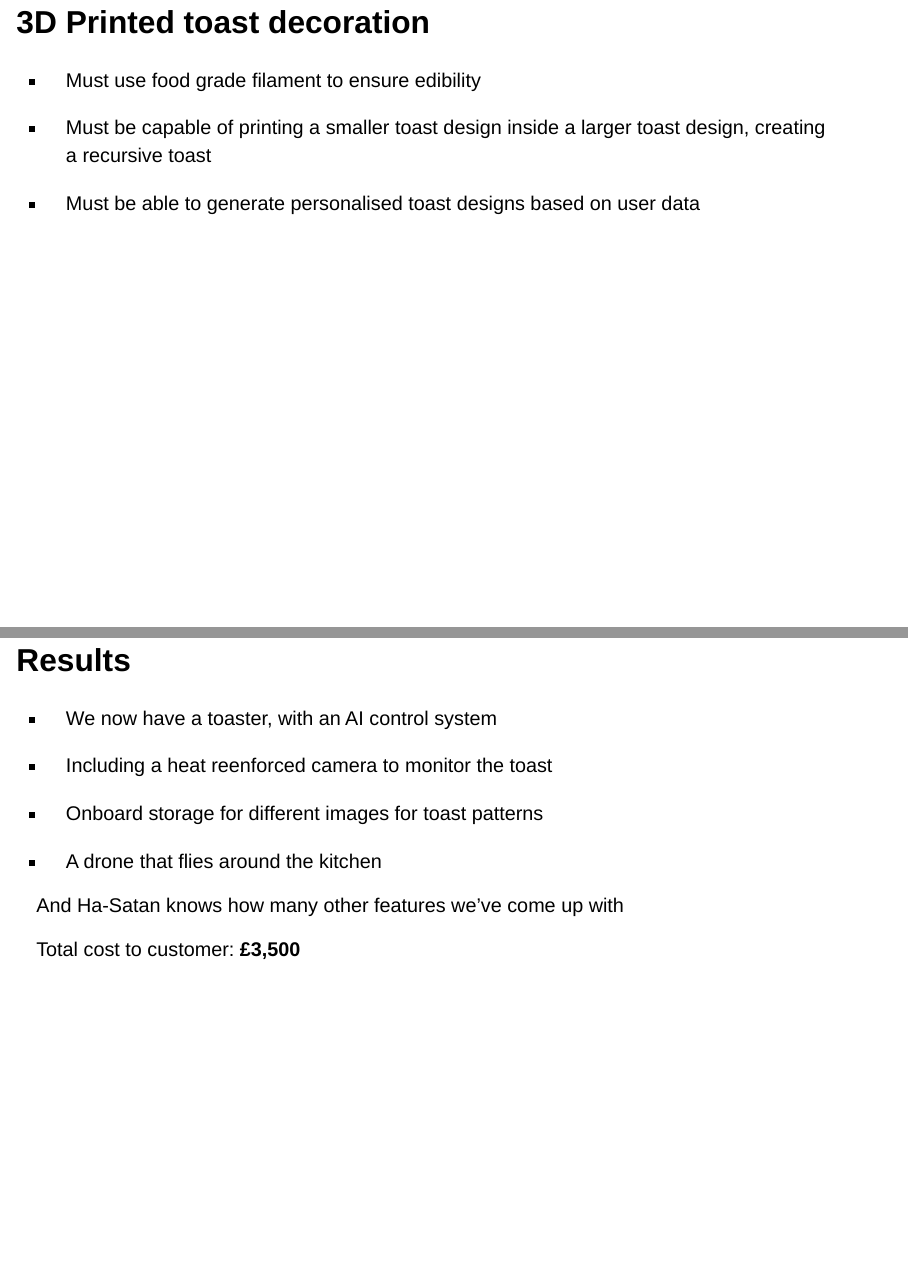
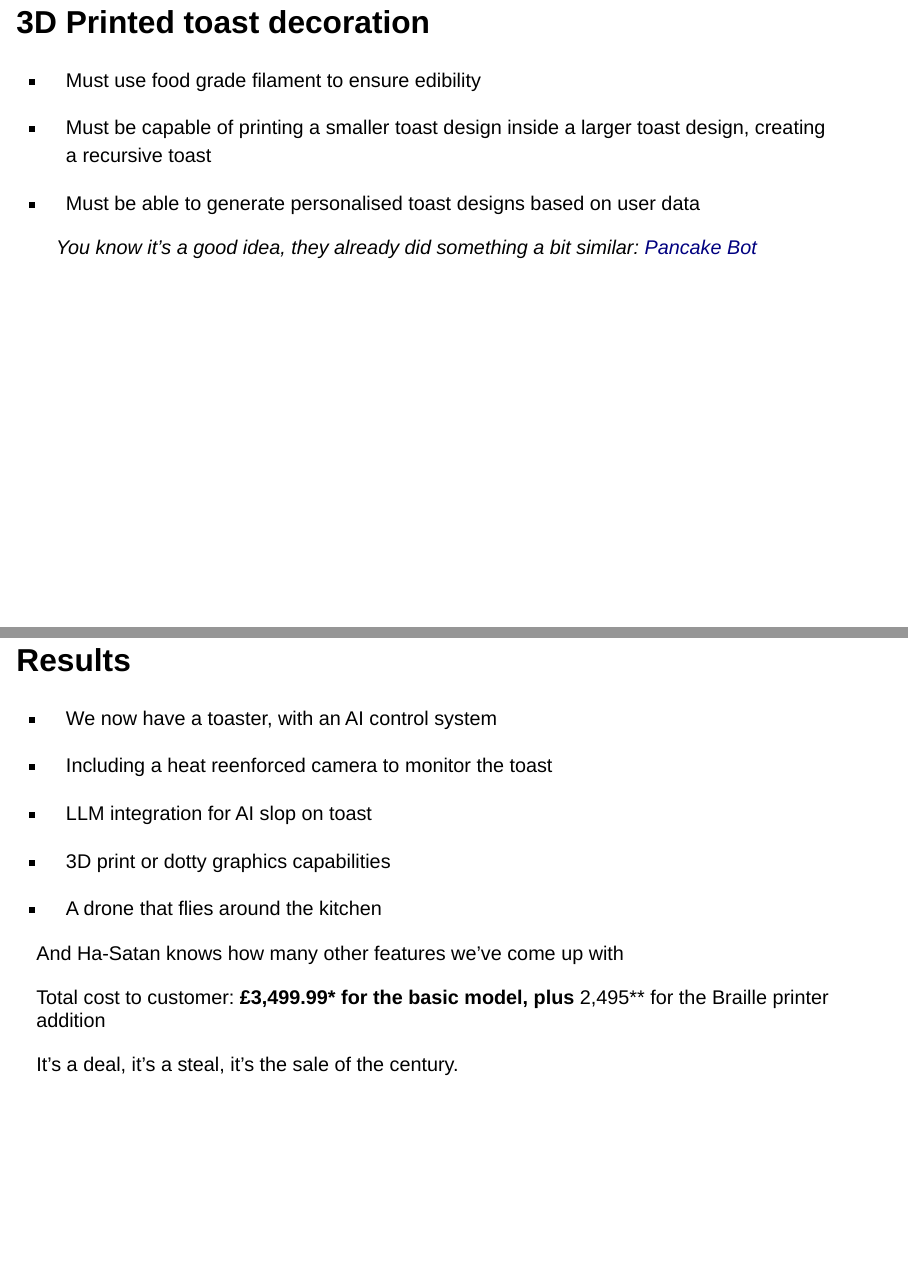
Before and after one commit to holliebaker/CSC4001-resources, a Quarto document (CSC4001-S18-Toasters.qmd): pages 25 and 45 of 47, joined at a grey line. Rendered offline with R 4.5, knitr and Pandoc in place of Quarto, with nearby package versions; drawn as Slidy slides in place of the format the file asks for.

Commit message:
Add more human slop

```diff
--- a/CSC4001-S18-Toasters.qmd
+++ b/CSC4001-S18-Toasters.qmd
@@ -223,6 +223,8 @@ fig-alt="Picture of the braille angry face" width="40%"}
 
 - Must be able to generate personalised toast designs based on user data
 
+> You know it's a good idea, they already did something a bit similar: [Pancake Bot](https://pancakebot.com/)
+
 # Planning
 
 ## Waterfall methodology
@@ -357,13 +359,16 @@ sequenceDiagram
 
 - Including a heat reenforced camera to monitor the toast
 
-- Onboard storage for different images for toast patterns
+- LLM integration for AI slop on toast
+- 3D print or dotty graphics capabilities
 
 - A drone that flies around the kitchen
 
 And Ha-Satan knows how many other features we’ve come up with
 
-Total cost to customer: **£3,500**
+Total cost to customer: **£3,499.99* for the basic model, plus **2,495** for the Braille printer addition
+
+It's a deal, it's a steal, it's the sale of the century.
 
 ## Is that a good deal?
 
```
Also changed, not shown: CSC4001-S18-Toasters.qmd (2 more changed lines).
